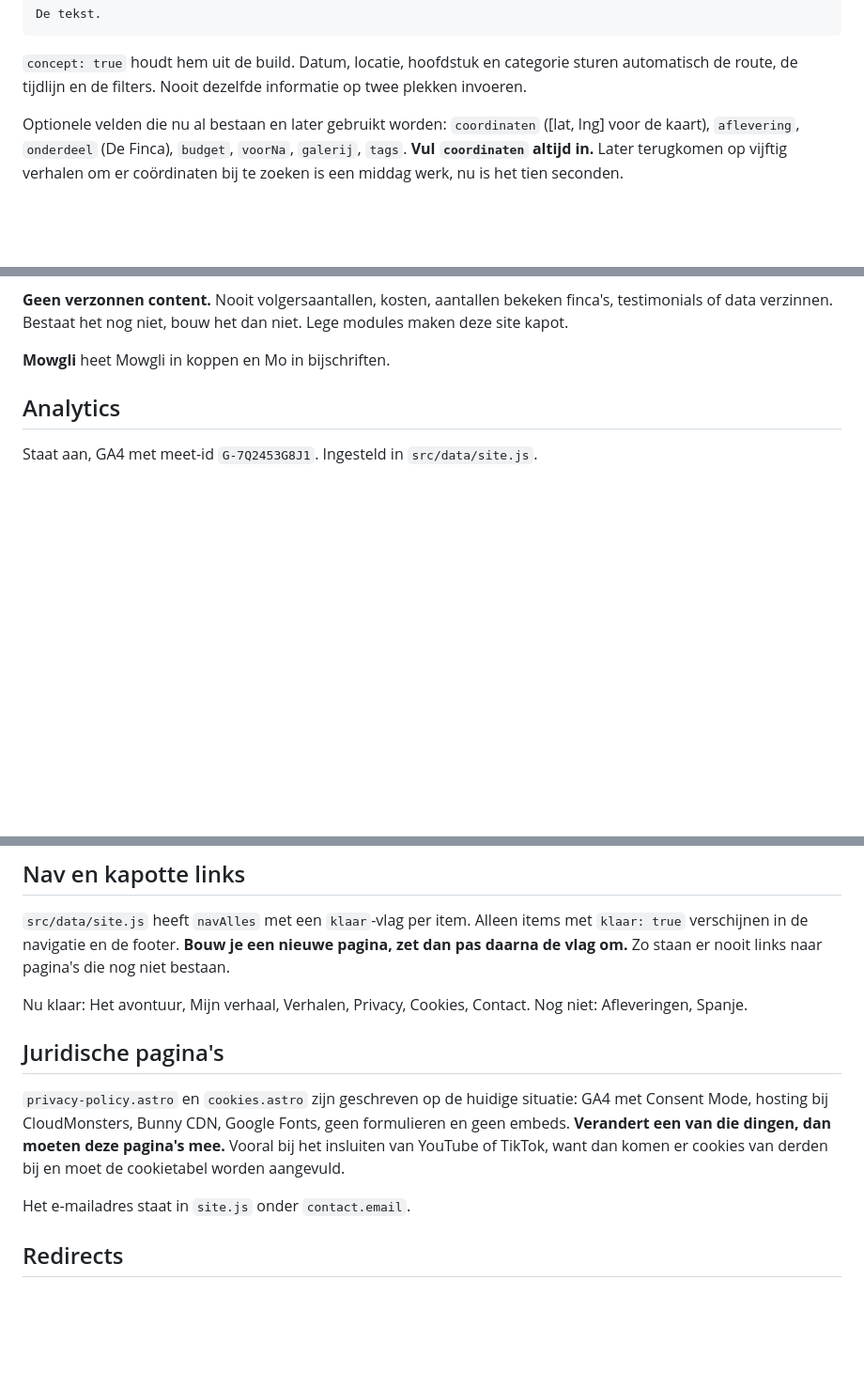
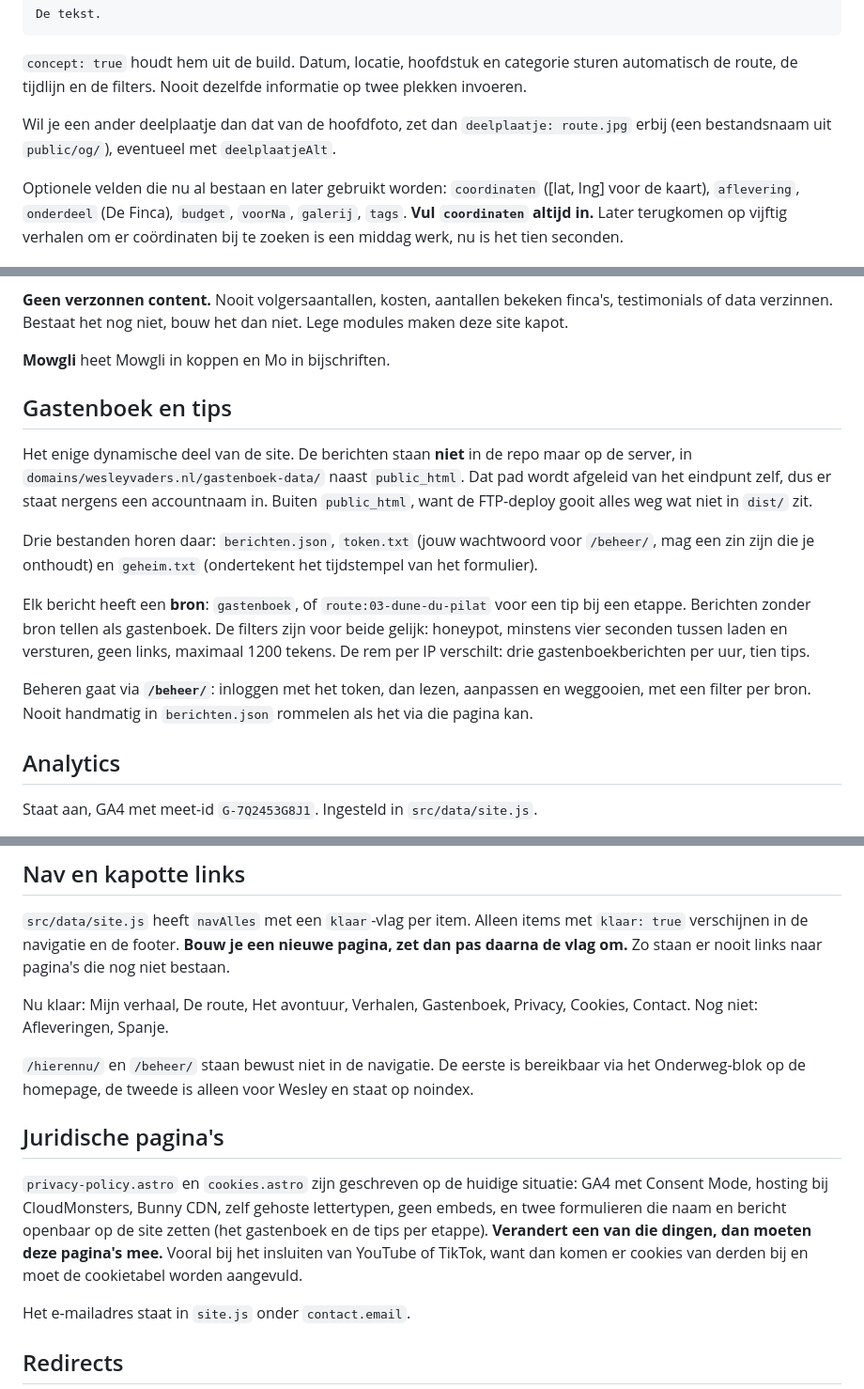
Before and after one commit to wesleyvaders/wesleyvaders, a Markdown page: CLAUDE.md, 3 parts joined by grey strips. Shown at 94% size. GitHub-like rendering; blank space fills up the shorter version.

````diff
--- a/CLAUDE.md
+++ b/CLAUDE.md
@@ -47,6 +55,8 @@ De tekst.
 ```
 
 `concept: true` houdt hem uit de build. Datum, locatie, hoofdstuk en categorie sturen automatisch de route, de tijdlijn en de filters. Nooit dezelfde informatie op twee plekken invoeren.
+
+Wil je een ander deelplaatje dan dat van de hoofdfoto, zet dan `deelplaatje: route.jpg` erbij (een bestandsnaam uit `public/og/`), eventueel met `deelplaatjeAlt`.
 
 Optionele velden die nu al bestaan en later gebruikt worden: `coordinaten` ([lat, lng] voor de kaart), `aflevering`, `onderdeel` (De Finca), `budget`, `voorNa`, `galerij`, `tags`. **Vul `coordinaten` altijd in.** Later terugkomen op vijftig verhalen om er coördinaten bij te zoeken is een middag werk, nu is het tien seconden.
 
@@ -88,6 +98,16 @@ Wesley woont in Monster maar is een Hagenees, en zo communiceert hij ook. Den Ha
 **Geen verzonnen content.** Nooit volgersaantallen, kosten, aantallen bekeken finca's, testimonials of data verzinnen. Bestaat het nog niet, bouw het dan niet. Lege modules maken deze site kapot.
 
 **Mowgli** heet Mowgli in koppen en Mo in bijschriften.
+
+## Gastenboek en tips
+
+Het enige dynamische deel van de site. De berichten staan **niet** in de repo maar op de server, in `domains/wesleyvaders.nl/gastenboek-data/` naast `public_html`. Dat pad wordt afgeleid van het eindpunt zelf, dus er staat nergens een accountnaam in. Buiten `public_html`, want de FTP-deploy gooit alles weg wat niet in `dist/` zit.
+
+Drie bestanden horen daar: `berichten.json`, `token.txt` (jouw wachtwoord voor `/beheer/`, mag een zin zijn die je onthoudt) en `geheim.txt` (ondertekent het tijdstempel van het formulier).
+
+Elk bericht heeft een **bron**: `gastenboek`, of `route:03-dune-du-pilat` voor een tip bij een etappe. Berichten zonder bron tellen als gastenboek. De filters zijn voor beide gelijk: honeypot, minstens vier seconden tussen laden en versturen, geen links, maximaal 1200 tekens. De rem per IP verschilt: drie gastenboekberichten per uur, tien tips.
+
+Beheren gaat via **`/beheer/`**: inloggen met het token, dan lezen, aanpassen en weggooien, met een filter per bron. Nooit handmatig in `berichten.json` rommelen als het via die pagina kan.
 
 ## Analytics
 
@@ -103,12 +123,14 @@ Stap je ooit over naar `cloudflare`, `plausible` of `umami`, dan verdwijnt de ba
 
 `src/data/site.js` heeft `navAlles` met een `klaar`-vlag per item. Alleen items met `klaar: true` verschijnen in de navigatie en de footer. **Bouw je een nieuwe pagina, zet dan pas daarna de vlag om.** Zo staan er nooit links naar pagina's die nog niet bestaan.
 
-Nu klaar: Het avontuur, Mijn verhaal, Verhalen, Privacy, Cookies, Contact.
+Nu klaar: Mijn verhaal, De route, Het avontuur, Verhalen, Gastenboek, Privacy, Cookies, Contact.
 Nog niet: Afleveringen, Spanje.
+
+`/hierennu/` en `/beheer/` staan bewust niet in de navigatie. De eerste is bereikbaar via het Onderweg-blok op de homepage, de tweede is alleen voor Wesley en staat op noindex.
 
 ## Juridische pagina's
 
-`privacy-policy.astro` en `cookies.astro` zijn geschreven op de huidige situatie: GA4 met Consent Mode, hosting bij CloudMonsters, Bunny CDN, Google Fonts, geen formulieren en geen embeds. **Verandert een van die dingen, dan moeten deze pagina's mee.** Vooral bij het insluiten van YouTube of TikTok, want dan komen er cookies van derden bij en moet de cookietabel worden aangevuld.
+`privacy-policy.astro` en `cookies.astro` zijn geschreven op de huidige situatie: GA4 met Consent Mode, hosting bij CloudMonsters, Bunny CDN, zelf gehoste lettertypen, geen embeds, en twee formulieren die naam en bericht openbaar op de site zetten (het gastenboek en de tips per etappe). **Verandert een van die dingen, dan moeten deze pagina's mee.** Vooral bij het insluiten van YouTube of TikTok, want dan komen er cookies van derden bij en moet de cookietabel worden aangevuld.
 
 Het e-mailadres staat in `site.js` onder `contact.email`.
 
````
Also changed, not shown: other parts of CLAUDE.md (+15 -7 lines).
